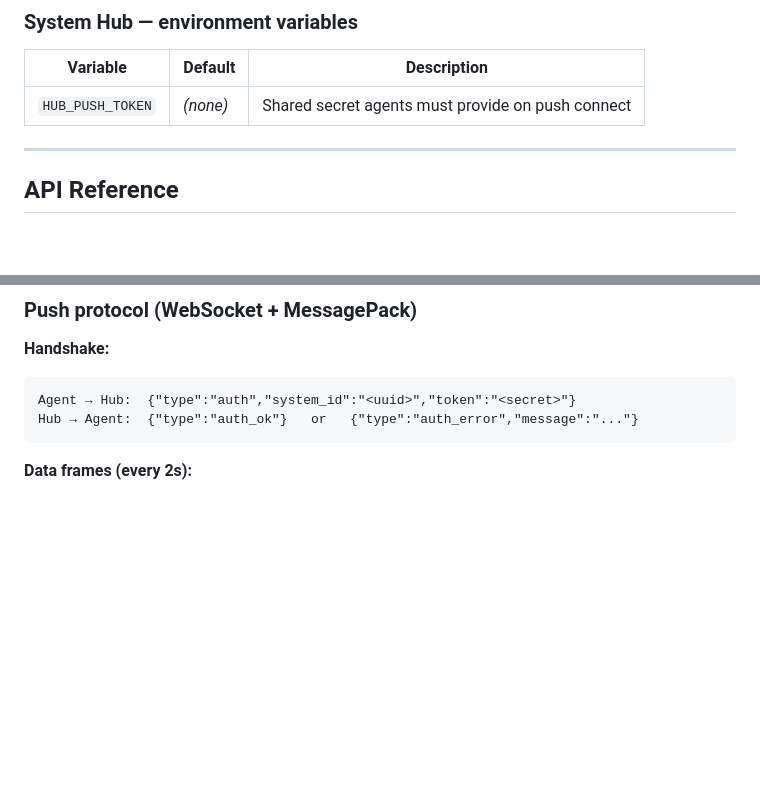
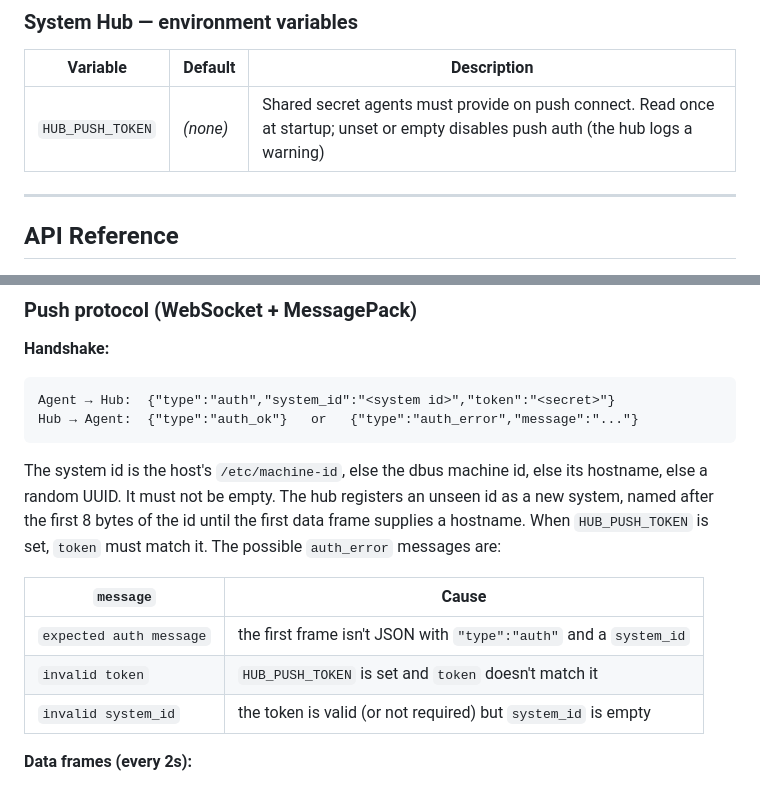
Before and after one commit to pietrangelo/monitoring-agent, a Markdown page: README.md, 2 parts joined by grey strips. Drawn GitHub-style; blank space fills up the shorter version.

````diff
--- a/README.md
+++ b/README.md
@@ -222,7 +222,7 @@ For push-mode agents, they appear automatically — no manual registration neede
 
 | Variable | Default | Description |
 |---|---|---|
-| `HUB_PUSH_TOKEN` | *(none)* | Shared secret agents must provide on push connect |
+| `HUB_PUSH_TOKEN` | *(none)* | Shared secret agents must provide on push connect. Read once at startup; unset or empty disables push auth (the hub logs a warning) |
 
 ---
 
@@ -272,9 +272,20 @@ For push-mode agents, they appear automatically — no manual registration neede
 **Handshake:**
 
 ```
-Agent → Hub:  {"type":"auth","system_id":"<uuid>","token":"<secret>"}
+Agent → Hub:  {"type":"auth","system_id":"<system id>","token":"<secret>"}
 Hub → Agent:  {"type":"auth_ok"}   or   {"type":"auth_error","message":"..."}
 ```
+
+The system id is the host's `/etc/machine-id`, else the dbus machine id, else its hostname,
+else a random UUID. It must not be empty. The hub registers an unseen id as a new system,
+named after the first 8 bytes of the id until the first data frame supplies a hostname.
+When `HUB_PUSH_TOKEN` is set, `token` must match it. The possible `auth_error` messages are:
+
+| `message` | Cause |
+|---|---|
+| `expected auth message` | the first frame isn't JSON with `"type":"auth"` and a `system_id` |
+| `invalid token` | `HUB_PUSH_TOKEN` is set and `token` doesn't match it |
+| `invalid system_id` | the token is valid (or not required) but `system_id` is empty |
 
 **Data frames (every 2s):**
 
````
Also changed, not shown: CLAUDE.md (+16 -14 lines), docs/ARCHITECTURE.md (+51 -12 lines).
